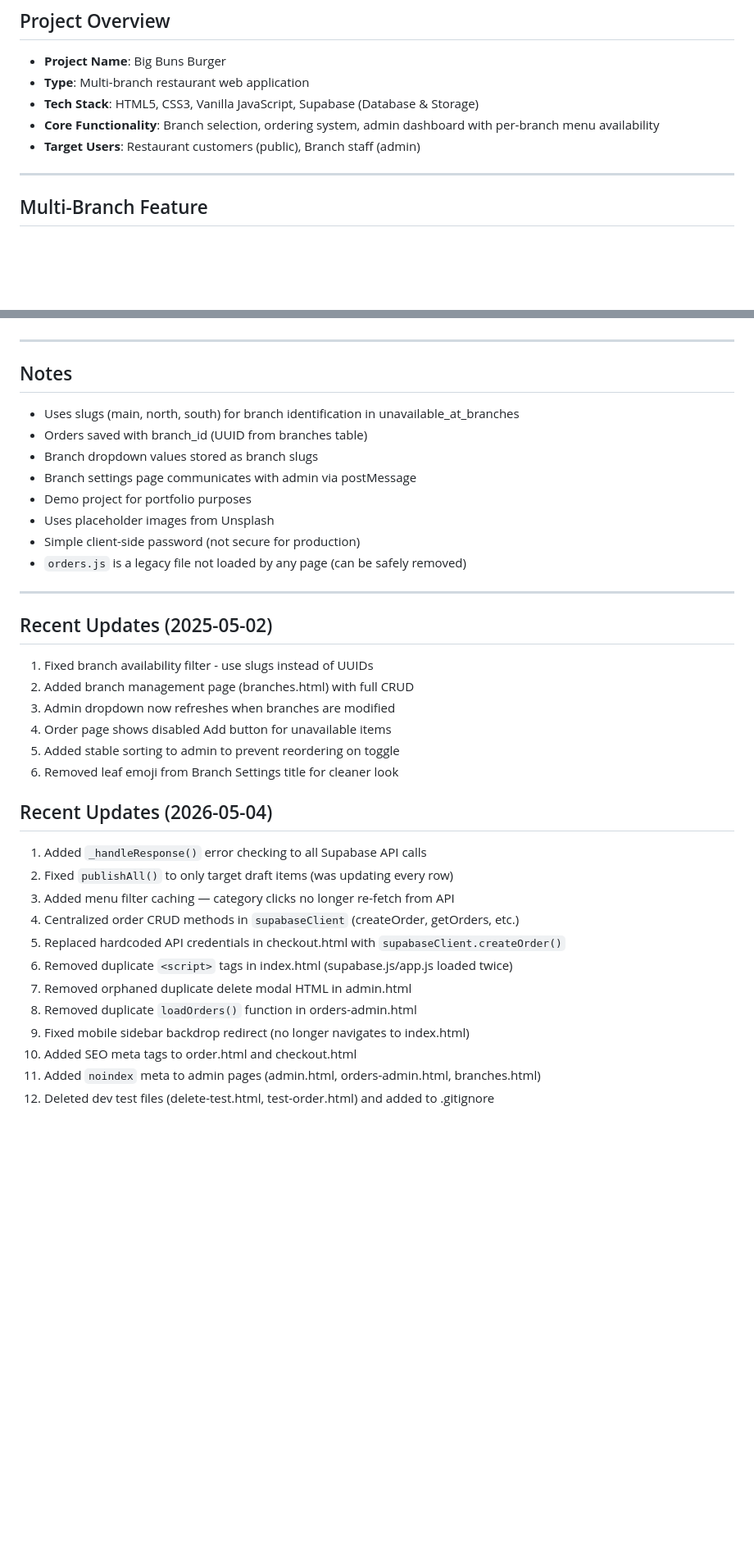
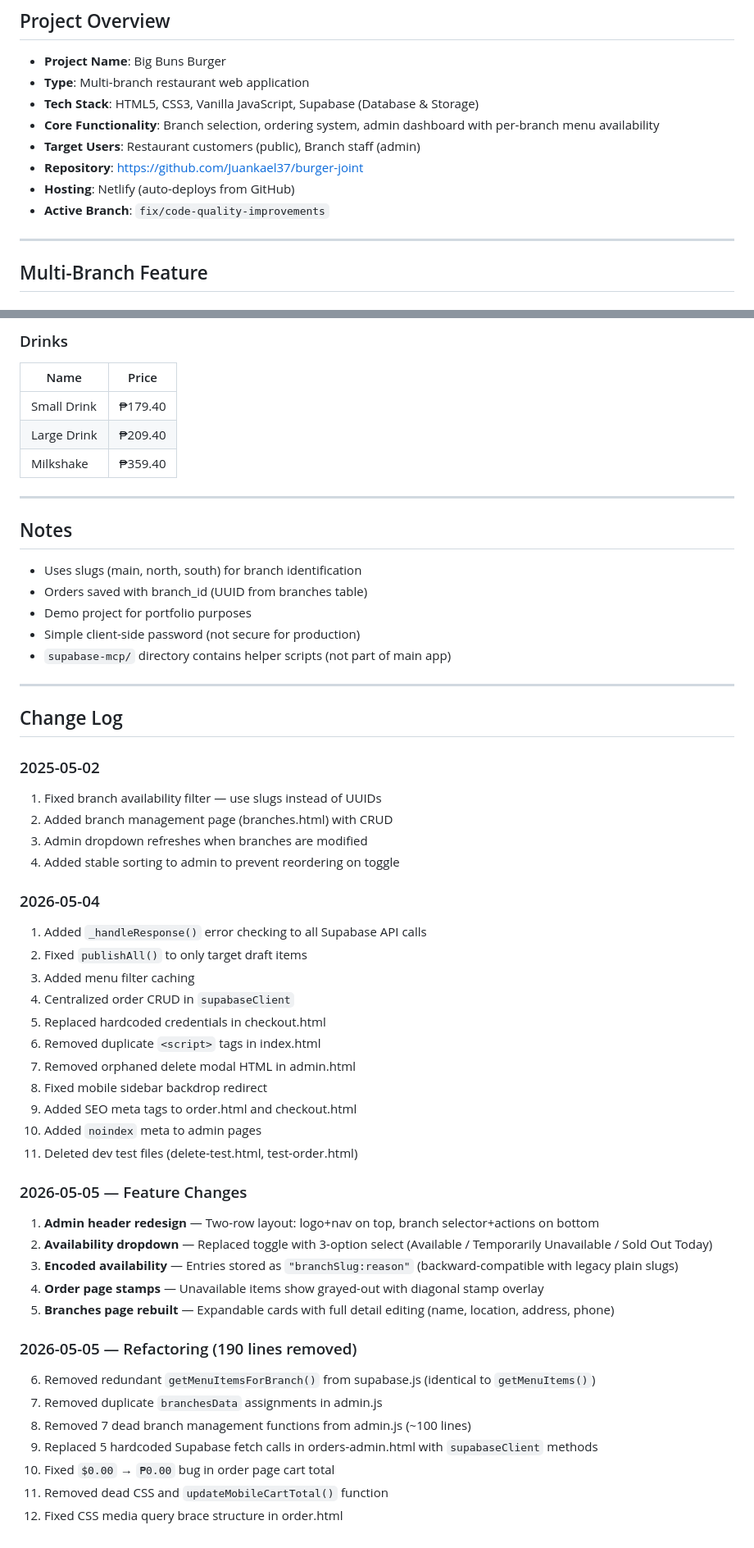
Before and after one commit to Juankael37/burger-joint, a Markdown page: project.md, 2 parts joined by grey strips. Shown at 82% size. GitHub-like rendering; blank space fills up the shorter version.

```diff
--- a/project.md
+++ b/project.md
@@ -6,6 +6,9 @@
 - **Tech Stack**: HTML5, CSS3, Vanilla JavaScript, Supabase (Database & Storage)
 - **Core Functionality**: Branch selection, ordering system, admin dashboard with per-branch menu availability
 - **Target Users**: Restaurant customers (public), Branch staff (admin)
+- **Repository**: https://github.com/Juankael37/burger-joint
+- **Hosting**: Netlify (auto-deploys from GitHub)
+- **Active Branch**: `fix/code-quality-improvements`
 
 ---
 
@@ -380,36 +261,54 @@ restaurant-website/
+### Drinks
+| Name | Price |
+|------|-------|
+| Small Drink | ₱179.40 |
+| Large Drink | ₱209.40 |
+| Milkshake | ₱359.40 |
 
 ---
 
 ## Notes
-- Uses slugs (main, north, south) for branch identification in unavailable_at_branches
+- Uses slugs (main, north, south) for branch identification
 - Orders saved with branch_id (UUID from branches table)
-- Branch dropdown values stored as branch slugs
-- Branch settings page communicates with admin via postMessage
 - Demo project for portfolio purposes
-- Uses placeholder images from Unsplash
 - Simple client-side password (not secure for production)
-- `orders.js` is a legacy file not loaded by any page (can be safely removed)
+- `supabase-mcp/` directory contains helper scripts (not part of main app)
 
 ---
 
-## Recent Updates (2025-05-02)
-1. Fixed branch availability filter - use slugs instead of UUIDs
-2. Added branch management page (branches.html) with full CRUD
-3. Admin dropdown now refreshes when branches are modified
-4. Order page shows disabled Add button for unavailable items
-5. Added stable sorting to admin to prevent reordering on toggle
-6. Removed leaf emoji from Branch Settings title for cleaner look
+## Change Log
 
-## Recent Updates (2026-05-04)
+### 2025-05-02
+1. Fixed branch availability filter — use slugs instead of UUIDs
+2. Added branch management page (branches.html) with CRUD
+3. Admin dropdown refreshes when branches are modified
+4. Added stable sorting to admin to prevent reordering on toggle
+
+### 2026-05-04
 1. Added `_handleResponse()` error checking to all Supabase API calls
-2. Fixed `publishAll()` to only target draft items (was updating every row)
-3. Added menu filter caching — category clicks no longer re-fetch from API
-4. Centralized order CRUD methods in `supabaseClient` (createOrder, getOrders, etc.)
-5. Replaced hardcoded API credentials in checkout.html with `supabaseClient.createOrder()`
-6. Removed duplicate `<script>` tags in index.html (supabase.js/app.js loaded twice)
-7. Removed orphaned duplicate delete modal HTML in admin.html
-8. Removed duplicate `loadOrders()` function in orders-admin.html
-9. Fixed mobile sidebar backdrop redirect (no longer navigates to index.html)
-10. Added SEO meta tags to order.html and checkout.html
-11. Added `noindex` meta to admin pages (admin.html, orders-admin.html, branches.html)
-12. Deleted dev test files (delete-test.html, test-order.html) and added to .gitignore
+2. Fixed `publishAll()` to only target draft items
+3. Added menu filter caching
+4. Centralized order CRUD in `supabaseClient`
+5. Replaced hardcoded credentials in checkout.html
+6. Removed duplicate `<script>` tags in index.html
+7. Removed orphaned delete modal HTML in admin.html
+8. Fixed mobile sidebar backdrop redirect
+9. Added SEO meta tags to order.html and checkout.html
+10. Added `noindex` meta to admin pages
+11. Deleted dev test files (delete-test.html, test-order.html)
+
+### 2026-05-05 — Feature Changes
+1. **Admin header redesign** — Two-row layout: logo+nav on top, branch selector+actions on bottom
+2. **Availability dropdown** — Replaced toggle with 3-option select (Available / Temporarily Unavailable / Sold Out Today)
+3. **Encoded availability** — Entries stored as `"branchSlug:reason"` (backward-compatible with legacy plain slugs)
+4. **Order page stamps** — Unavailable items show grayed-out with diagonal stamp overlay
+5. **Branches page rebuilt** — Expandable cards with full detail editing (name, location, address, phone)
+
+### 2026-05-05 — Refactoring (190 lines removed)
+6. Removed redundant `getMenuItemsForBranch()` from supabase.js (identical to `getMenuItems()`)
+7. Removed duplicate `branchesData` assignments in admin.js
+8. Removed 7 dead branch management functions from admin.js (~100 lines)
+9. Replaced 5 hardcoded Supabase fetch calls in orders-admin.html with `supabaseClient` methods
+10. Fixed `$0.00` → `₱0.00` bug in order page cart total
+11. Removed dead CSS and `updateMobileCartTotal()` function
+12. Fixed CSS media query brace structure in order.html
```
Also changed, not shown: other parts of project.md (+91 -213 lines), SUPABASE_SETUP.md (+25 -10 lines).
